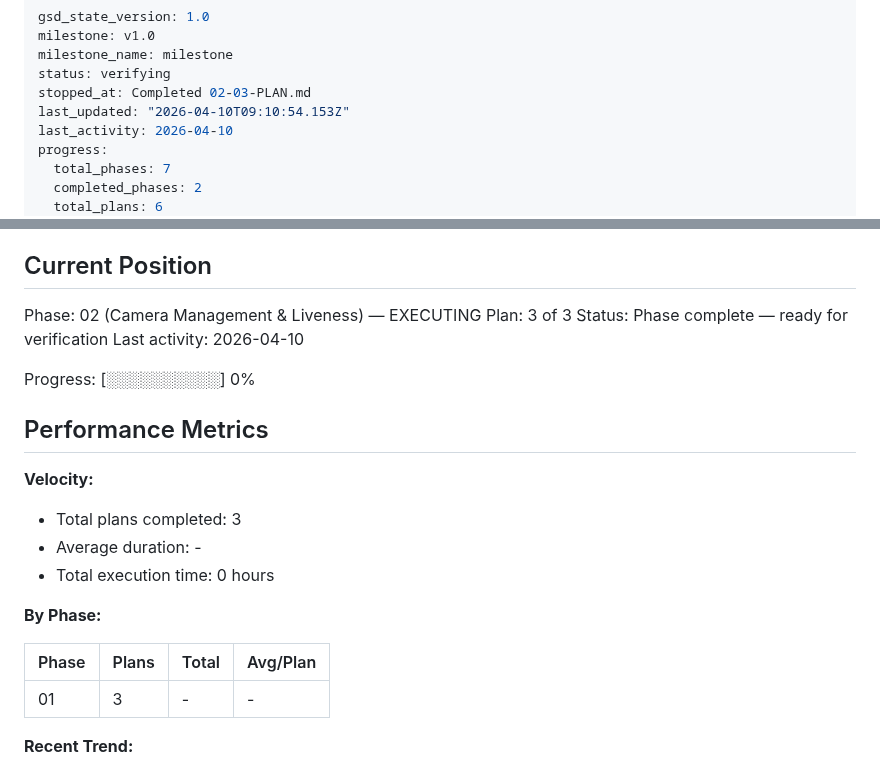
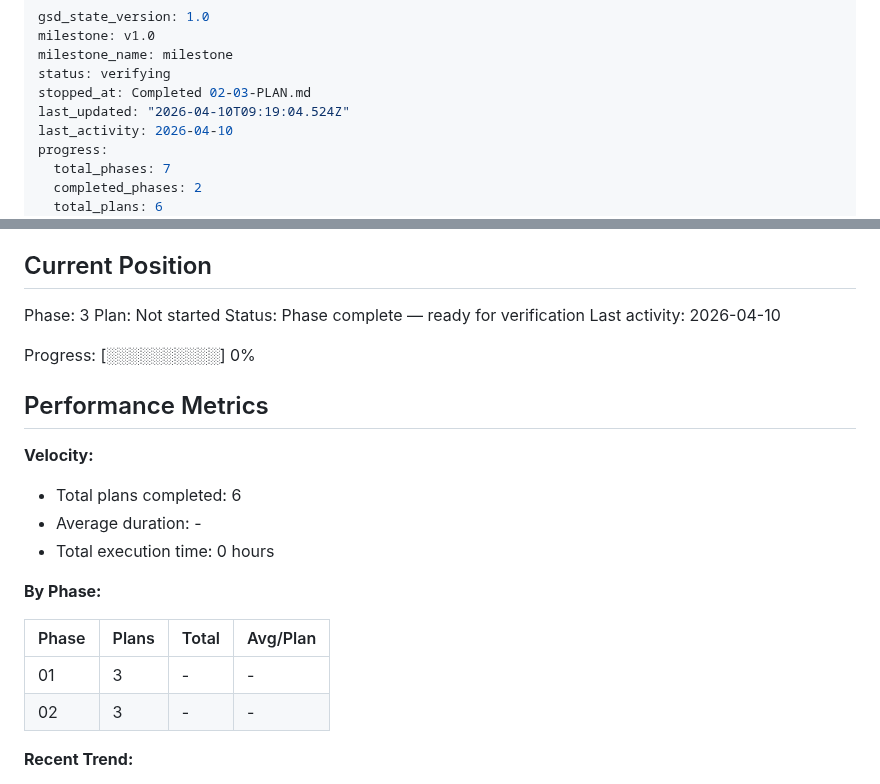
Before and after one commit to helderdene/fras, a Markdown page: .planning/STATE.md, 2 parts joined by grey strips. Rendered like a GitHub page.

Commit message:
docs(phase-02): complete phase execution

```diff
--- a/.planning/STATE.md
+++ b/.planning/STATE.md
@@ -4,7 +4,7 @@ milestone: v1.0
 milestone_name: milestone
 status: verifying
 stopped_at: Completed 02-03-PLAN.md
-last_updated: "2026-04-10T09:10:54.153Z"
+last_updated: "2026-04-10T09:19:04.524Z"
 last_activity: 2026-04-10
 progress:
   total_phases: 7
@@ -25,8 +25,8 @@ See: .planning/PROJECT.md (updated 2026-04-10)
 
 ## Current Position
 
-Phase: 02 (Camera Management & Liveness) — EXECUTING
-Plan: 3 of 3
+Phase: 3
+Plan: Not started
 Status: Phase complete — ready for verification
 Last activity: 2026-04-10
 
@@ -36,7 +36,7 @@ Progress: [░░░░░░░░░░] 0%
 
 **Velocity:**
 
-- Total plans completed: 3
+- Total plans completed: 6
 - Average duration: -
 - Total execution time: 0 hours
 
@@ -45,6 +45,7 @@ Progress: [░░░░░░░░░░] 0%
 | Phase | Plans | Total | Avg/Plan |
 |-------|-------|-------|----------|
 | 01 | 3 | - | - |
+| 02 | 3 | - | - |
 
 **Recent Trend:**
 
```
